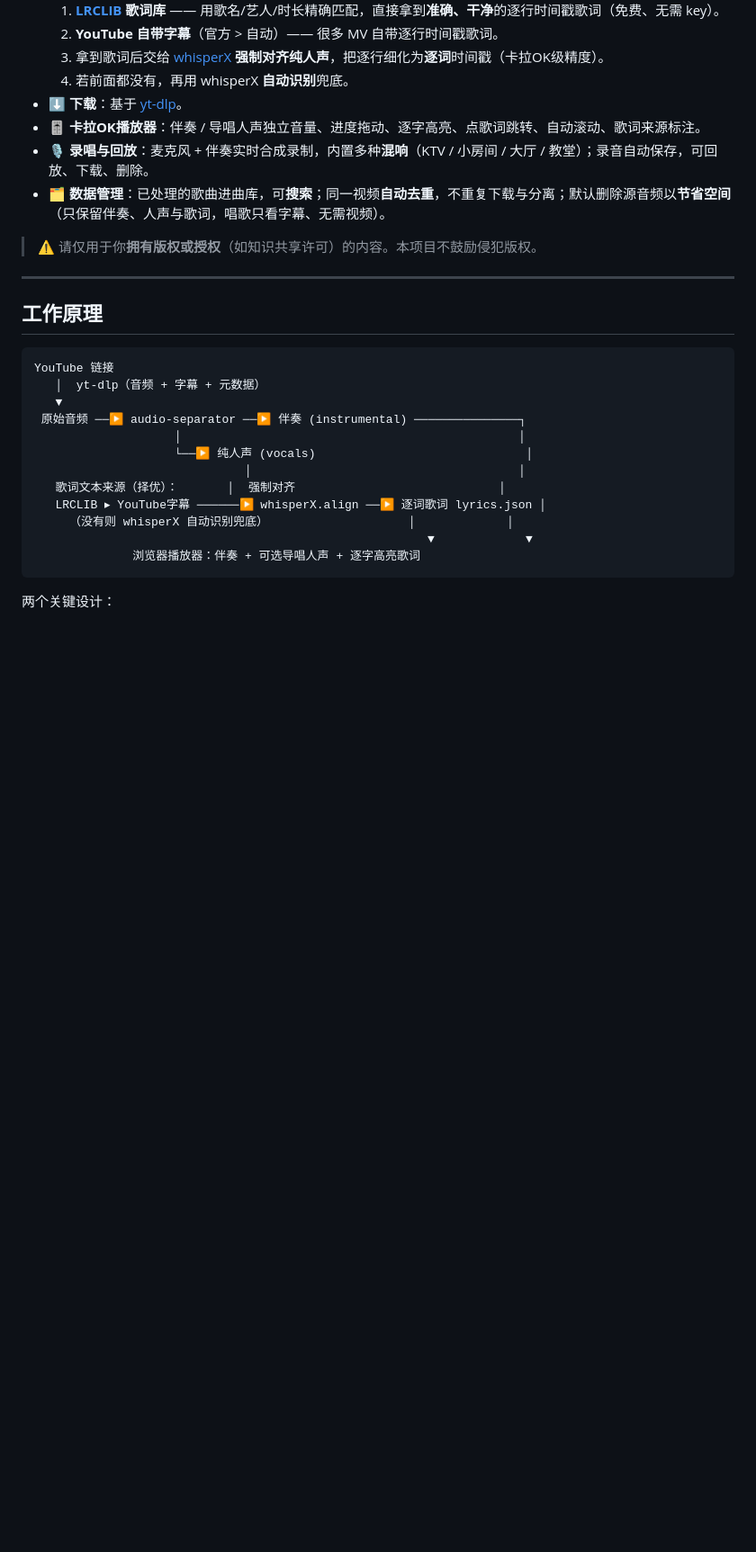
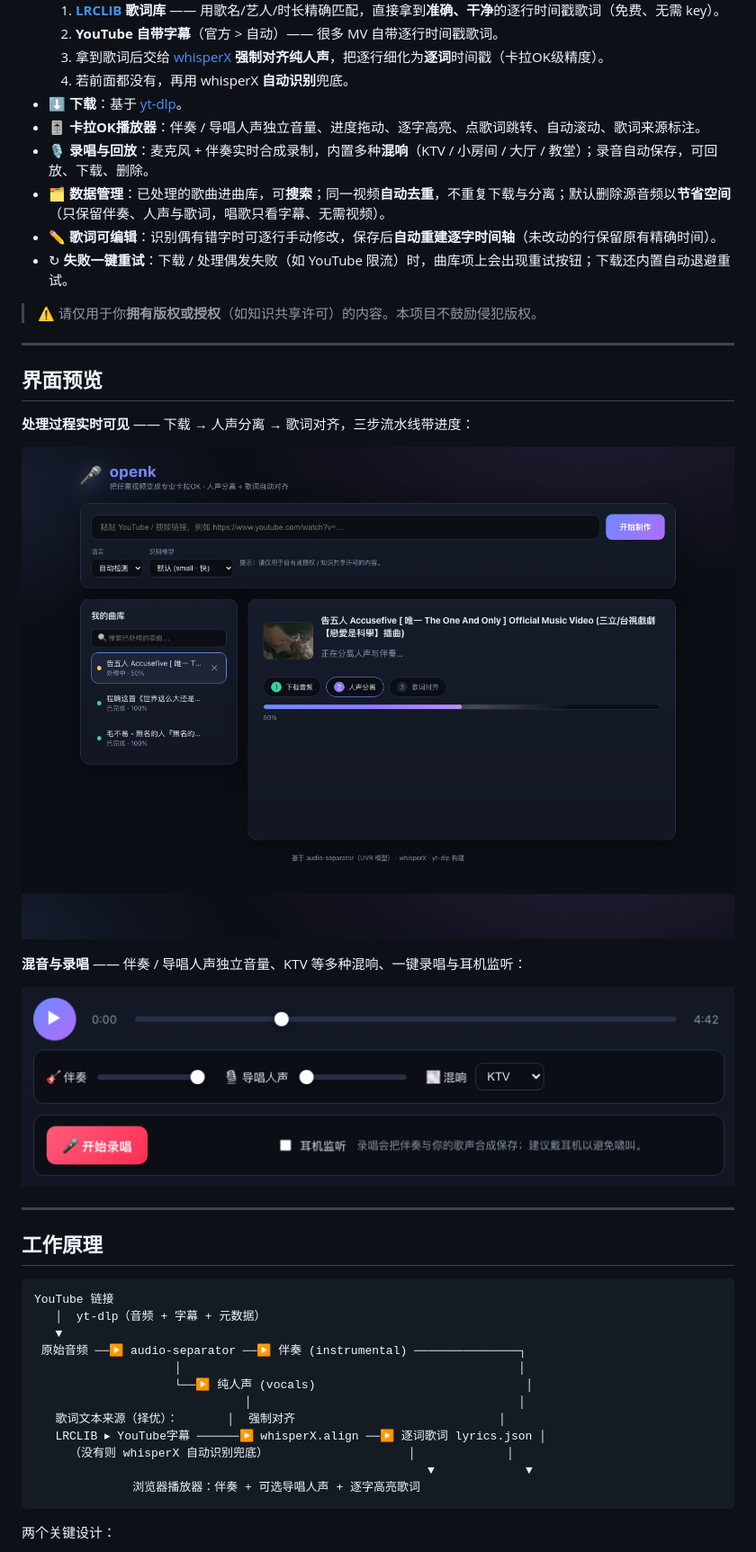
Before and after one commit to dcluomax/openk, a Markdown page: README.md, the part around the change printed below. Shown: that part at 90% size. Rendered like a GitHub page; pictures changed too: docs/screenshots/controls.png (added), docs/screenshots/processing.png (added); blank space fills up the shorter version.

Commit message:
docs: 完善 README（项目介绍 + 编辑歌词/重试功能）并加入 3 张界面截图

```diff
--- a/README.md
+++ b/README.md
@@ -12,8 +18,26 @@
 - 🎚️ **卡拉OK播放器**：伴奏 / 导唱人声独立音量、进度拖动、逐字高亮、点歌词跳转、自动滚动、歌词来源标注。
 - 🎙️ **录唱与回放**：麦克风 + 伴奏实时合成录制，内置多种**混响**（KTV / 小房间 / 大厅 / 教堂）；录音自动保存，可回放、下载、删除。
 - 🗂️ **数据管理**：已处理的歌曲进曲库，可**搜索**；同一视频**自动去重**，不重复下载与分离；默认删除源音频以**节省空间**（只保留伴奏、人声与歌词，唱歌只看字幕、无需视频）。
+- ✏️ **歌词可编辑**：识别偶有错字时可逐行手动修改，保存后**自动重建逐字时间轴**（未改动的行保留原有精确时间）。
+- ↻ **失败一键重试**：下载 / 处理偶发失败（如 YouTube 限流）时，曲库项上会出现重试按钮；下载还内置自动退避重试。
 
 > ⚠️ 请仅用于你**拥有版权或授权**（如知识共享许可）的内容。本项目不鼓励侵犯版权。
+
+---
+
+## 界面预览
+
+**处理过程实时可见** —— 下载 → 人声分离 → 歌词对齐，三步流水线带进度：
+
+<p align="center">
+  <img src="docs/screenshots/processing.png" alt="三步处理流水线，实时进度" width="860" />
+</p>
+
+**混音与录唱** —— 伴奏 / 导唱人声独立音量、KTV 等多种混响、一键录唱与耳机监听：
+
+<p align="center">
+  <img src="docs/screenshots/controls.png" alt="混音与录唱控制条" width="820" />
+</p>
 
 ---
 
```
Also changed, not shown: other parts of README.md (+8 -1 lines), docs/screenshots/player.png (added).
